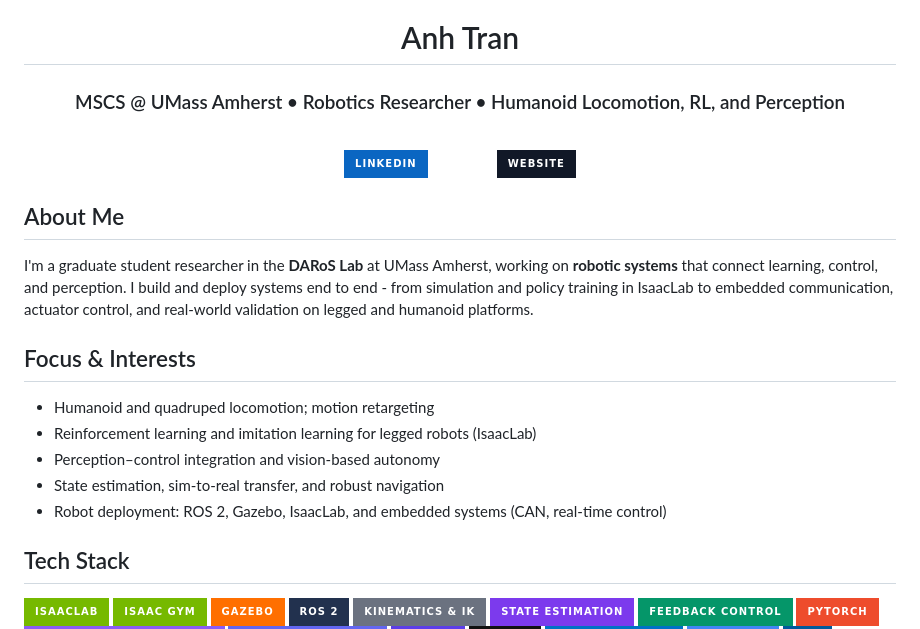
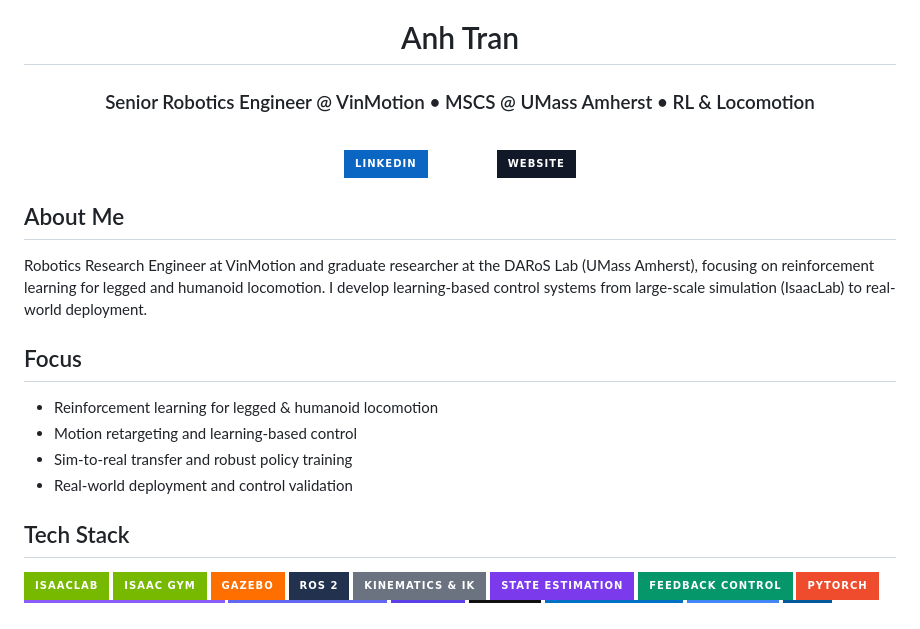
Before and after one commit to ImmortalA/ImmortalA, a Markdown page: README.md, the part around the change. Rendered like a GitHub page; badges without logos.

Commit message:
update vinmotion job
Updated personal information and focus areas in README.

```diff
--- a/README.md
+++ b/README.md
@@ -1,7 +1,7 @@
 <div align="center">
 
 <h1>Anh Tran</h1>
-<h3>MSCS @ UMass Amherst • Robotics Researcher • Humanoid Locomotion, RL, and Perception</h3>
+<h3>Senior Robotics Engineer @ VinMotion • MSCS @ UMass Amherst • RL & Locomotion</h3>
 
 <br/>
 
@@ -13,15 +13,15 @@
 
 ## About Me
 
-I'm a graduate student researcher in the **DARoS Lab** at UMass Amherst, working on **robotic systems** that connect learning, control, and perception. I build and deploy systems end to end - from simulation and policy training in IsaacLab to embedded communication, actuator control, and real-world validation on legged and humanoid platforms.
+Robotics Research Engineer at VinMotion and graduate researcher at the DARoS Lab (UMass Amherst), focusing on reinforcement learning for legged and humanoid locomotion. I develop learning-based control systems from large-scale simulation (IsaacLab) to real-world deployment.
 
-## Focus & Interests
+## Focus
 
-- Humanoid and quadruped locomotion; motion retargeting
-- Reinforcement learning and imitation learning for legged robots (IsaacLab)
-- Perception–control integration and vision-based autonomy
-- State estimation, sim-to-real transfer, and robust navigation
-- Robot deployment: ROS 2, Gazebo, IsaacLab, and embedded systems (CAN, real-time control)
+- Reinforcement learning for legged & humanoid locomotion
+- Motion retargeting and learning-based control
+- Sim-to-real transfer and robust policy training
+- Real-world deployment and control validation
+
 
 ## Tech Stack
 
```
